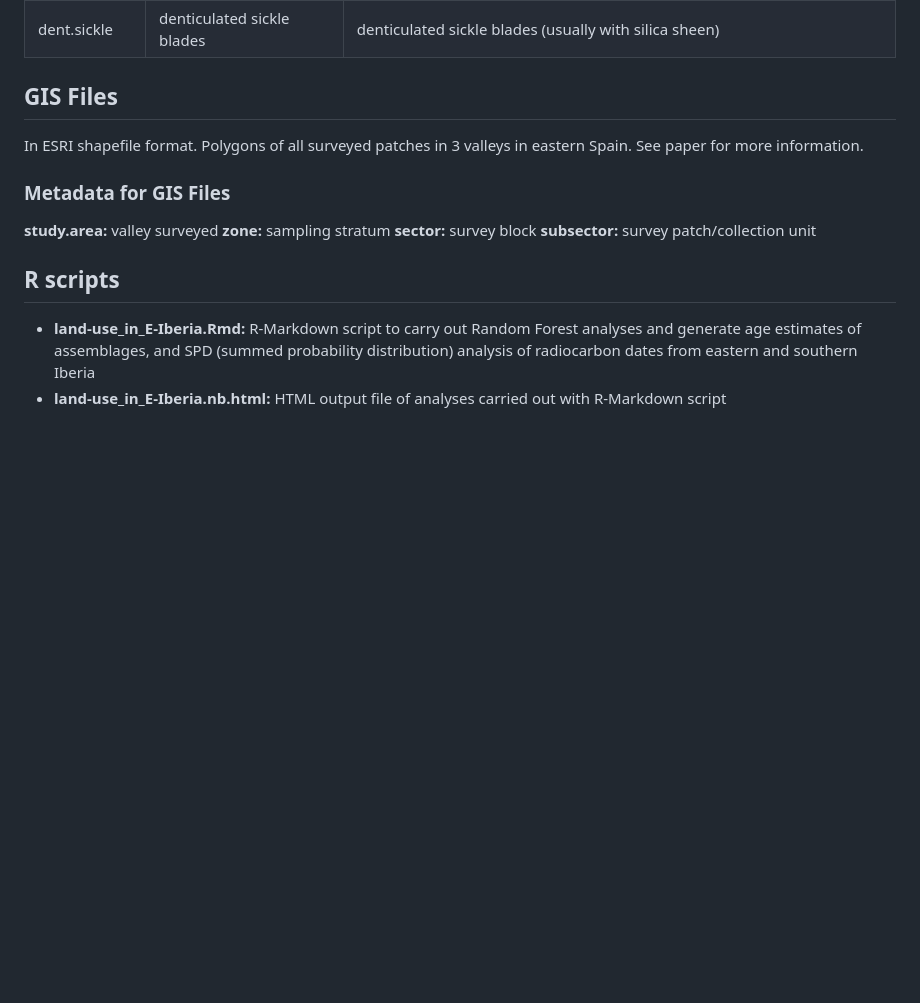
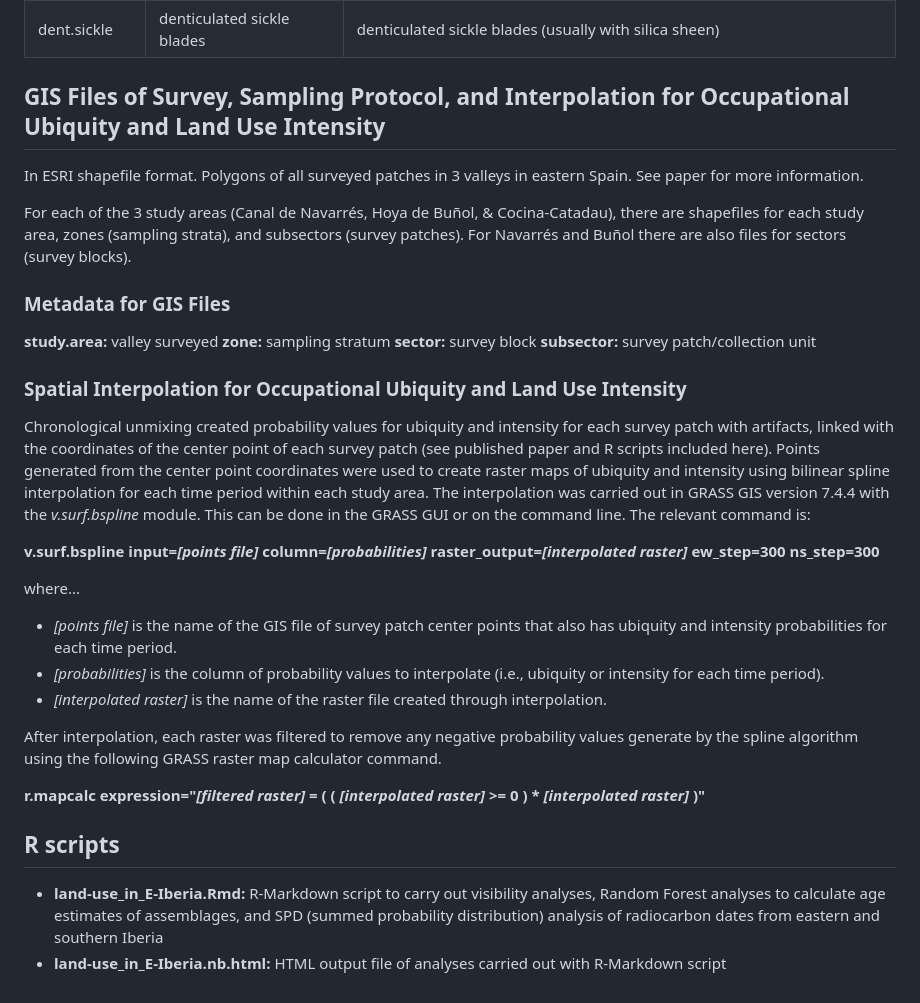
Before and after one commit to cmbarton/land-use_in_eastern_iberia, a Markdown page: README.md, the part around the change. Rendered like a GitHub page; blank space fills up the shorter version.

Commit message:
Update README with information on spatial analysis
Description of GIS files and interpolation commands

```diff
--- a/README.md
+++ b/README.md
@@ -48,8 +48,10 @@ __Description of Lithic Types__
 | bifacial.pt	| bifacial points	| bifacial projectile points (all forms) |
 | dent.sickle	| denticulated sickle blades	| denticulated sickle blades (usually with silica sheen) |
 
-## GIS Files
+## GIS Files of Survey, Sampling Protocol, and Interpolation for Occupational Ubiquity and Land Use Intensity
 In ESRI shapefile format. Polygons of all surveyed patches in 3 valleys in eastern Spain. See paper for more information.
+
+For each of the 3 study areas (Canal de Navarrés, Hoya de Buñol, & Cocina-Catadau), there are shapefiles for each study area, zones (sampling strata), and subsectors (survey patches). For Navarrés and Buñol there are also files for sectors (survey blocks).
 
 ### Metadata for GIS Files
 __study.area:__ valley surveyed
@@ -57,6 +59,20 @@ __zone:__ sampling stratum
 __sector:__ survey block
 __subsector:__ survey patch/collection unit
 
+### Spatial Interpolation for Occupational Ubiquity and Land Use Intensity
+Chronological unmixing created probability values for ubiquity and intensity for each survey patch with artifacts, linked with the coordinates of the center point of each survey patch (see published paper and R scripts included here). Points generated from the center point coordinates were used to create raster maps of ubiquity and intensity using bilinear spline interpolation for each time period within each study area. The interpolation was carried out in GRASS GIS version 7.4.4 with the _v.surf.bspline_ module. This can be done in the GRASS GUI or on the command line. The relevant command is:
+
+__v.surf.bspline input=_[points file]_ column=_[probabilities]_ raster_output=_[interpolated raster]_ ew_step=300 ns_step=300__
+
+where...
+* _[points file]_ is the name of the GIS file of survey patch center points that also has ubiquity and intensity probabilities for each time period.
+* _[probabilities]_ is the column of probability values to interpolate (i.e., ubiquity or intensity for each time period).
+* _[interpolated raster]_ is the name of the raster file created through interpolation.
+
+After interpolation, each raster was filtered to remove any negative probability values generate by the spline algorithm using the following GRASS raster map calculator command.
+
+__r.mapcalc expression="_[filtered raster]_ = ( ( _[interpolated raster]_ >= 0 ) * _[interpolated raster]_ )"__
+
 ## R scripts
-* __land-use_in_E-Iberia.Rmd:__ R-Markdown script to carry out Random Forest analyses and generate age estimates of assemblages, and SPD (summed probability distribution) analysis of radiocarbon dates from eastern and southern Iberia
+* __land-use_in_E-Iberia.Rmd:__ R-Markdown script to carry out visibility analyses, Random Forest analyses to calculate age estimates of assemblages, and SPD (summed probability distribution) analysis of radiocarbon dates from eastern and southern Iberia
 * __land-use_in_E-Iberia.nb.html:__ HTML output file of analyses carried out with R-Markdown script
```
